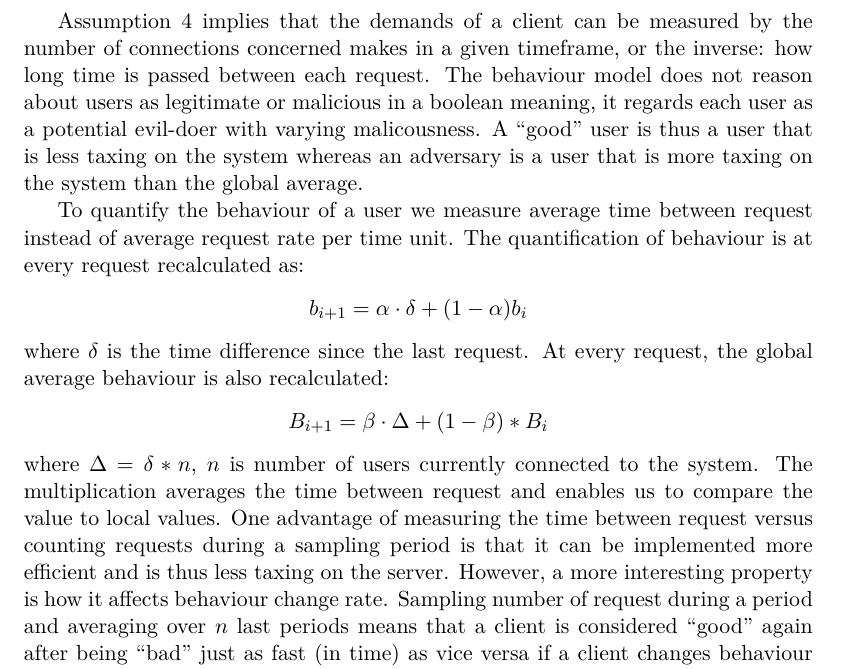
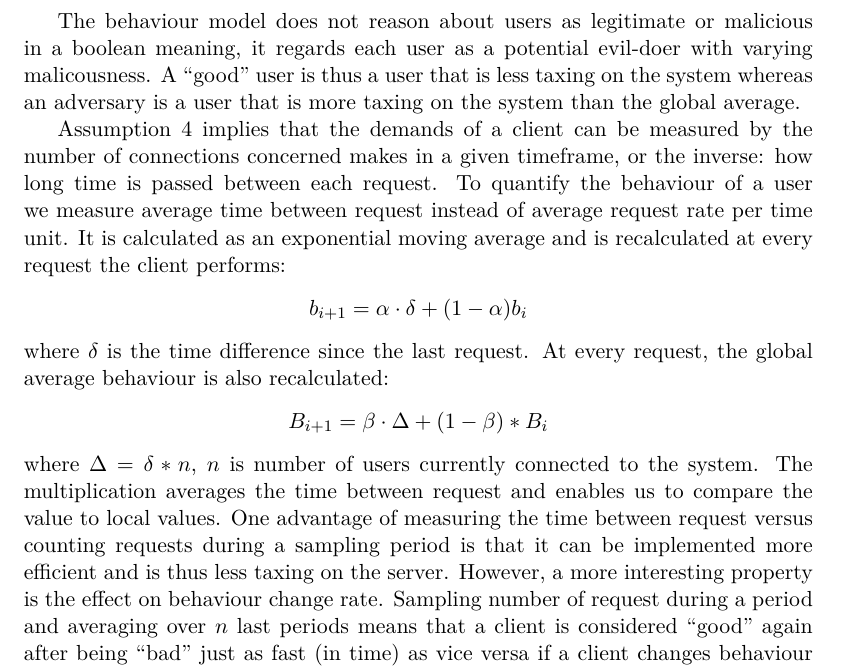
Before and after one commit to chte/pow, a LaTeX thesis (report/report.tex, which reads report/theory.tex): part of page 12 of 22, cut so that both start at the same text. Compiled offline with pdfLaTeX.

Commit message:
nice behaviour model

```diff
--- a/report/theory.tex
+++ b/report/theory.tex
@@ -29,14 +29,15 @@ Every client has equal right to the server's resources.
 \end{GrayBox}
 \caption{RB-PoW Reputation Model Statement}
 \end{figure}
-Assumption 4 implies that the demands of a client can be measured by the number of connections concerned makes in a given timeframe, or the inverse: how long time is passed between each request. The behaviour model does not reason about users as legitimate or malicious in a boolean meaning, it regards each user as a potential evil-doer with varying malicousness. A ``good'' user is thus a user that is less taxing on the system whereas an adversary is a user that is more taxing on the system than the global average.
+The behaviour model does not reason about users as legitimate or malicious in a boolean meaning, it regards each user as a potential evil-doer with varying malicousness. A ``good'' user is thus a user that is less taxing on the system whereas an adversary is a user that is more taxing on the system than the global average.
 
-To quantify the behaviour of a user we measure average time between request instead of average request rate per time unit. The quantification of behaviour is at every request recalculated as:
+Assumption 4 implies that the demands of a client can be measured by the number of connections concerned makes in a given timeframe, or the inverse: how long time is passed between each request.
+To quantify the behaviour of a user we measure average time between request instead of average request rate per time unit. It is calculated as an exponential moving average and is recalculated at every request the client performs:
  $$ b_{i+1} = \alpha\cdot\delta + (1-\alpha)b_i} $$
 where $\delta$ is the time difference since the last request. At every request, the global average behaviour is also recalculated:
 $$ B_{i+1} = \beta\cdot\Delta + (1-\beta)*B_i} $$
 where $\Delta = \delta * n$, $n$ is number of users currently connected to the system. The multiplication averages the time between request and enables us to compare the value to local values.
-One advantage of measuring the time between request versus counting requests during a sampling period is that it can be implemented more efficient and is thus less taxing on the server. However, a more interesting property is how it affects behaviour change rate. Sampling number of request during a period and averaging over $n$ last periods means that a client is considered ``good'' again after being ``bad'' just as fast (in time) as vice versa if a client changes behaviour pattern.
+One advantage of measuring the time between request versus counting requests during a sampling period is that it can be implemented more efficient and is thus less taxing on the server. However, a more interesting property is the effect on behaviour change rate. Sampling number of request during a period and averaging over $n$ last periods means that a client is considered ``good'' again after being ``bad'' just as fast (in time) as vice versa if a client changes behaviour pattern.
 Averaging over the last $n$ requests instead will cause the system to respond faster (in time) if a client start acting malicously (suddenly increasing request rate) and demanding a longer time for the client to redeem her behaviour.
 
 
```
